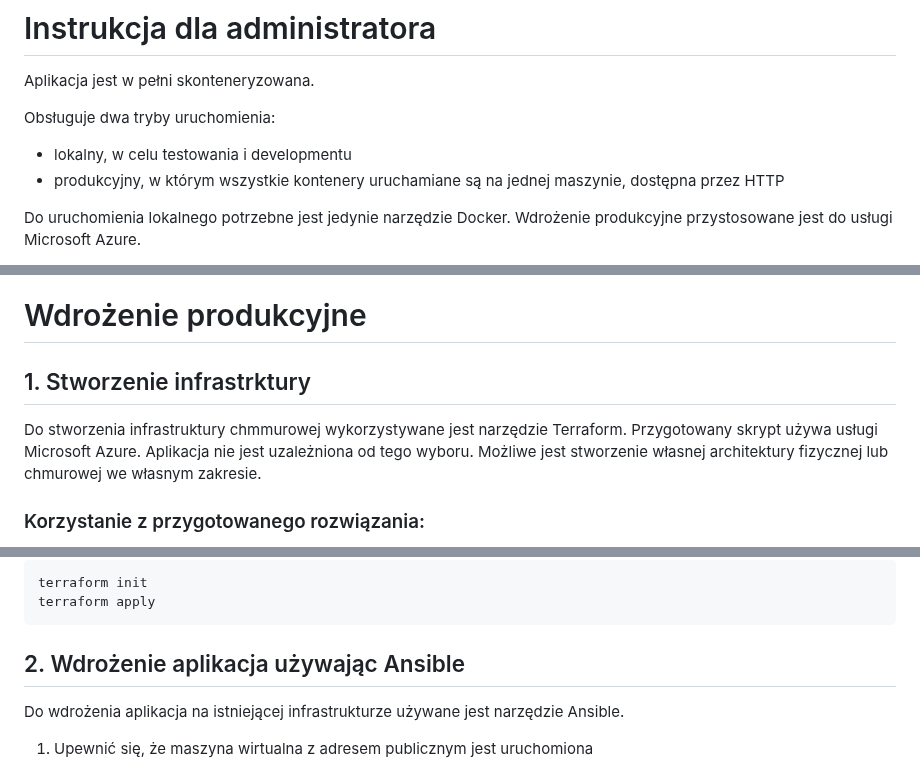
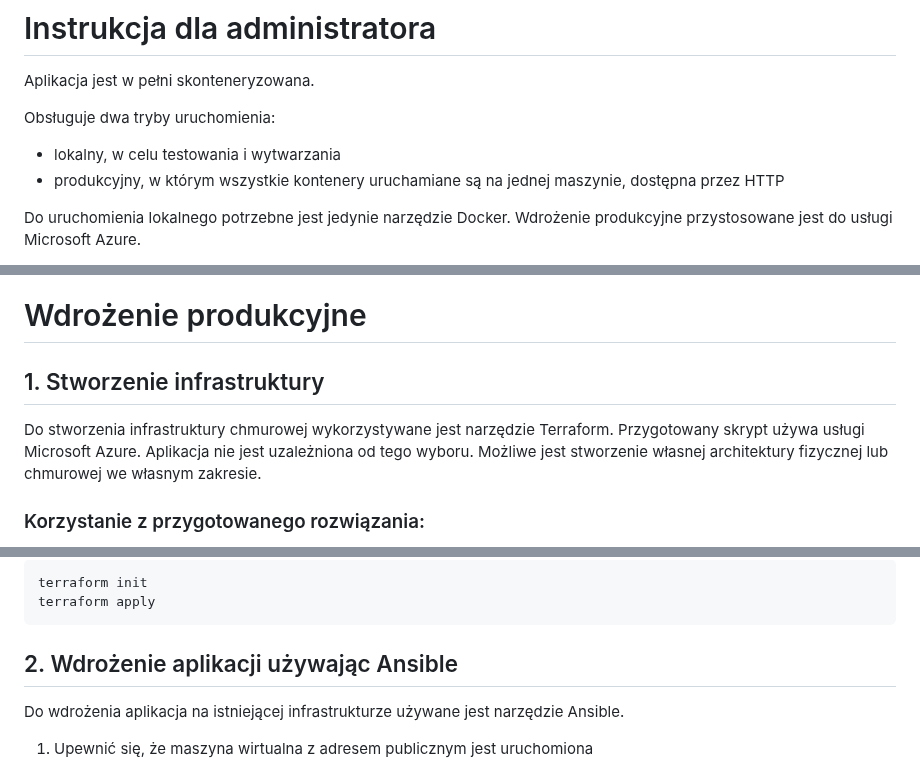
Before and after one commit to mGarbowski/pzsp2-projekt, a Markdown page: docs/admin-helpbook.md, 3 parts joined by grey strips. GitHub-like rendering.

````diff
--- a/docs/admin-helpbook.md
+++ b/docs/admin-helpbook.md
@@ -2,7 +2,7 @@
 Aplikacja jest w pełni skonteneryzowana.
 
 Obsługuje dwa tryby uruchomienia:
-- lokalny, w celu testowania i developmentu
+- lokalny, w celu testowania i wytwarzania
 - produkcyjny, w którym wszystkie kontenery uruchamiane są na jednej maszynie, dostępna przez HTTP
 
 Do uruchomienia lokalnego potrzebne jest jedynie narzędzie Docker.
@@ -24,8 +24,8 @@ Pliki używane do uruchomienia:
 
 
 # Wdrożenie produkcyjne
-## 1. Stworzenie infrastrktury
-Do stworzenia infrastruktury chmmurowej wykorzystywane jest narzędzie Terraform. Przygotowany skrypt używa usługi Microsoft Azure.
+## 1. Stworzenie infrastruktury
+Do stworzenia infrastruktury chmurowej wykorzystywane jest narzędzie Terraform. Przygotowany skrypt używa usługi Microsoft Azure.
 Aplikacja nie jest uzależniona od tego wyboru. Możliwe jest stworzenie własnej architektury fizycznej lub chmurowej we własnym zakresie.
 
 ### Korzystanie z przygotowanego rozwiązania:
@@ -46,7 +46,7 @@ terraform init
 terraform apply
 ```
 
-## 2. Wdrożenie aplikacja używając Ansible
+## 2. Wdrożenie aplikacji używając Ansible
 Do wdrożenia aplikacja na istniejącej infrastrukturze używane jest narzędzie Ansible.
 1. Upewnić się, że maszyna wirtualna z adresem publicznym jest uruchomiona
 2. W pliku inventory.ini zmienić adres na adres publiczny maszyny wirtualnej
````
Also changed, not shown: other parts of docs/admin-helpbook.md (+1 -1 lines), docs/master.md (+5 -5 lines).
